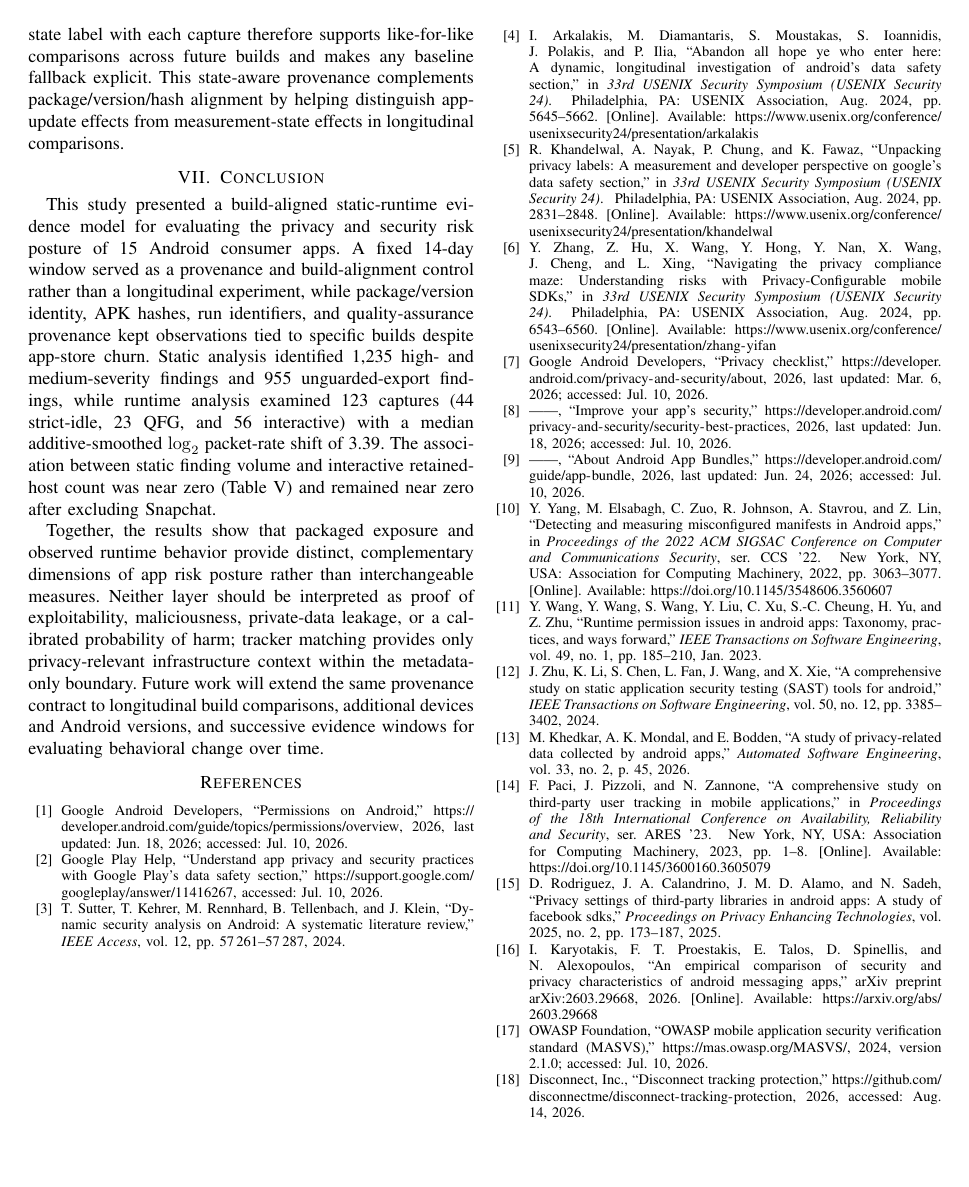
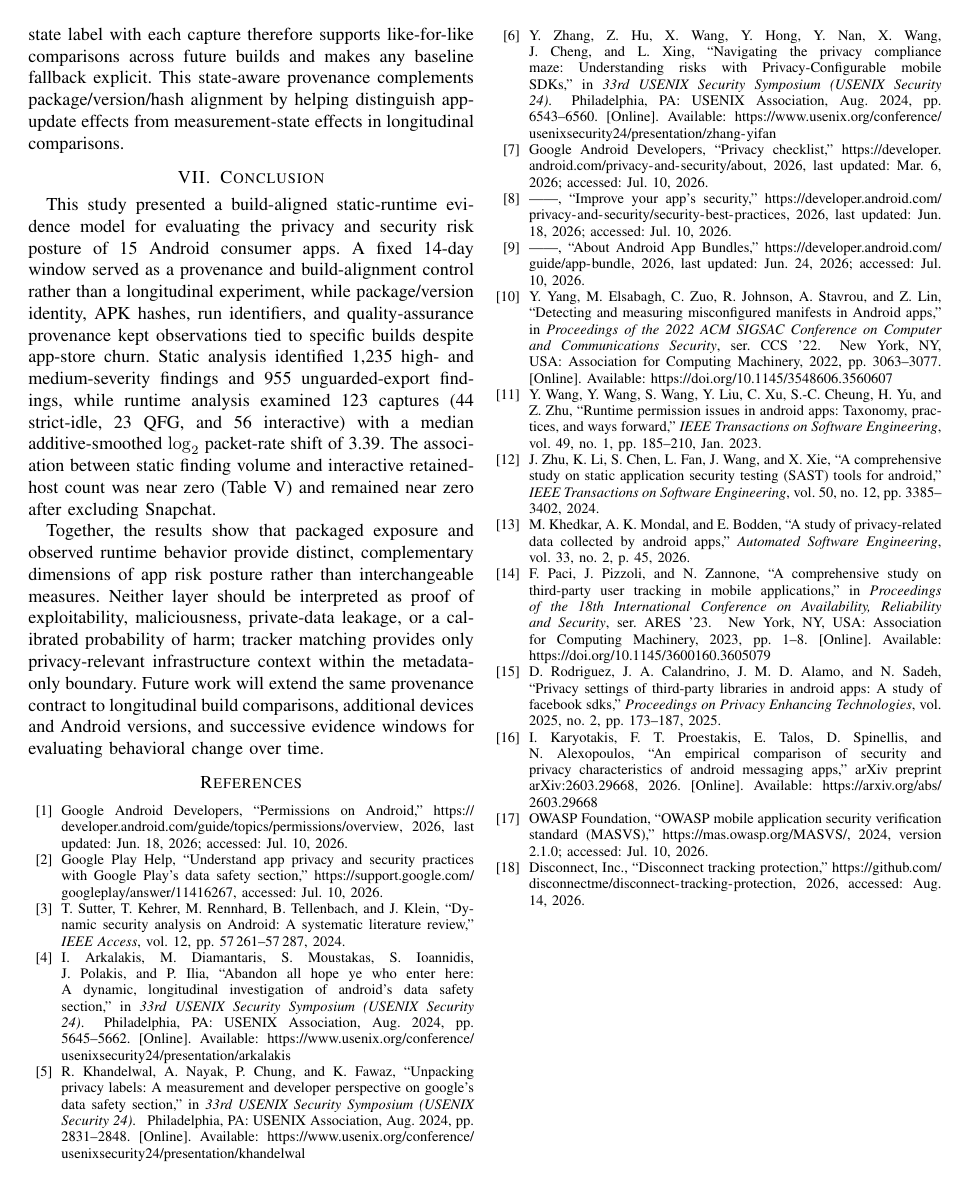
Before and after one commit to kevin-ch-day/IEEE_CARS_2025_AI, a LaTeX paper (main.tex): page 8 of 8. Compiled offline with pdfLaTeX; a missing font is replaced by an installed copy or a similar font; a LaTeX package or settings file that is missing is left out.

Commit message:
Retune the bibliography column break after Overleaf compressed the conclusion.
The shorter two-paragraph conclusion frees last-page space, so the reference break moves from [4] to [6] while remaining inside the 8-page IEEE limit.

Co-authored-by: Cursor <cursoragent@cursor.com>

```diff
--- a/main.tex
+++ b/main.tex
@@ -46,7 +46,7 @@
 % IEEE bibliography
 \bibliographystyle{IEEEtran}
 % Balance leftover references on the final page.
-\IEEEtriggeratref{4}
+\IEEEtriggeratref{6}
 \bibliography{references/references}
 
 \end{document}
```
Also changed, not shown: content/07_conclusion.tex (line endings or trailing spaces).
